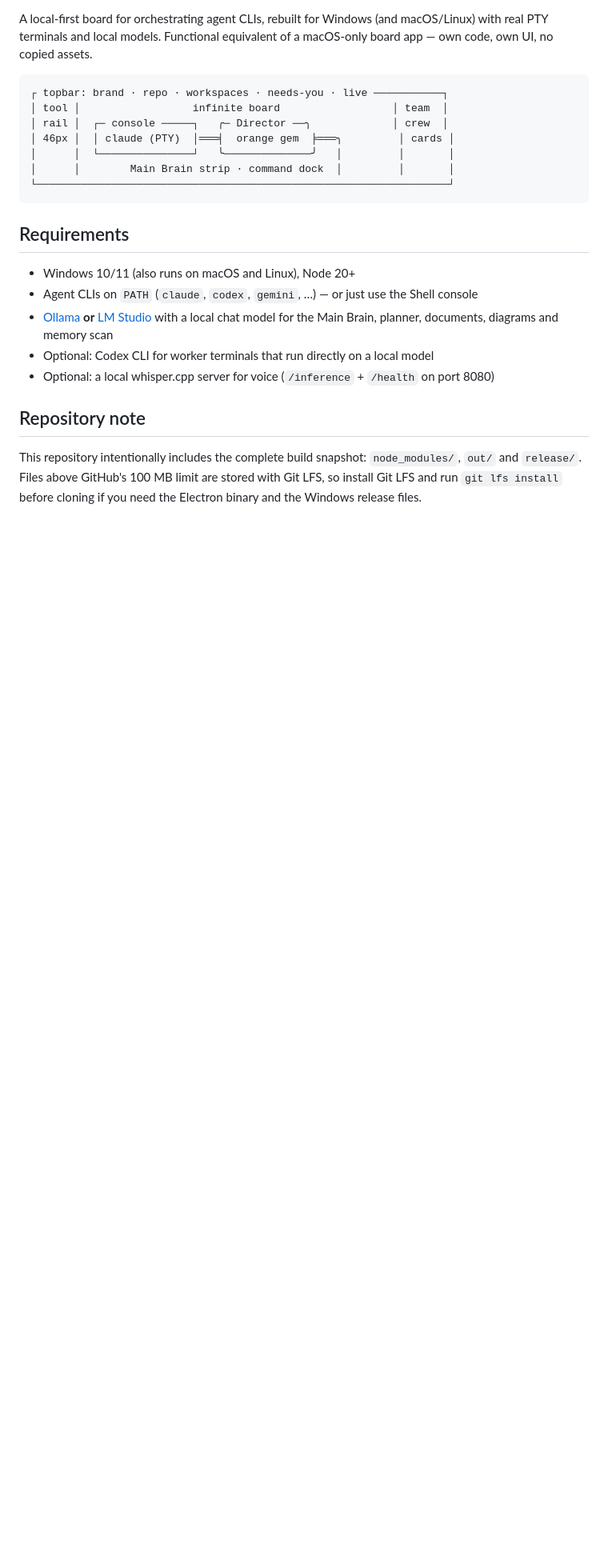
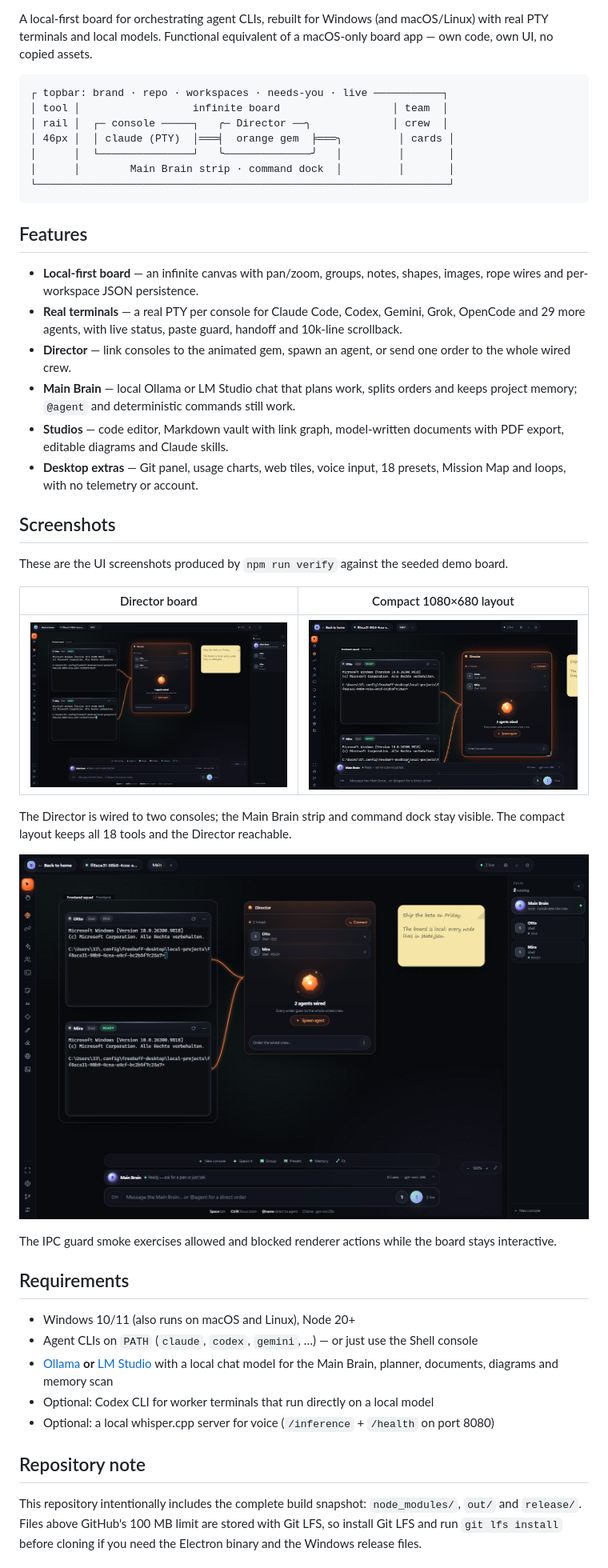
Before and after one commit to Matt4611/god-terminal, a Markdown page: README.md, the part around the change. Shown at 80% size. GitHub-like rendering; pictures changed too: docs/screenshots/director-compact.png (added), docs/screenshots/director.png (added), docs/screenshots/ipc-guard.png (added); blank space fills up the shorter version.

Commit message:
Add README feature overview and smoke screenshots
Give new users a quick capability summary and show the Director, compact layout and IPC guard smokes.

````diff
--- a/README.md
+++ b/README.md
@@ -13,6 +13,29 @@ own UI, no copied assets.
 │      │        Main Brain strip · command dock  │         │       │
 └──────────────────────────────────────────────────────────────────┘
 ```
+
+## Features
+
+- **Local-first board** — an infinite canvas with pan/zoom, groups, notes, shapes, images, rope wires and per-workspace JSON persistence.
+- **Real terminals** — a real PTY per console for Claude Code, Codex, Gemini, Grok, OpenCode and 29 more agents, with live status, paste guard, handoff and 10k-line scrollback.
+- **Director** — link consoles to the animated gem, spawn an agent, or send one order to the whole wired crew.
+- **Main Brain** — local Ollama or LM Studio chat that plans work, splits orders and keeps project memory; `@agent` and deterministic commands still work.
+- **Studios** — code editor, Markdown vault with link graph, model-written documents with PDF export, editable diagrams and Claude skills.
+- **Desktop extras** — Git panel, usage charts, web tiles, voice input, 18 presets, Mission Map and loops, with no telemetry or account.
+
+## Screenshots
+
+These are the UI screenshots produced by `npm run verify` against the seeded demo board.
+
+| Director board | Compact 1080×680 layout |
+|:---:|:---:|
+| [![Director board with linked consoles and orange rope wires](docs/screenshots/director.png)](docs/screenshots/director.png) | [![Compact God Terminal layout](docs/screenshots/director-compact.png)](docs/screenshots/director-compact.png) |
+
+The Director is wired to two consoles; the Main Brain strip and command dock stay visible. The compact layout keeps all 18 tools and the Director reachable.
+
+[![IPC guard smoke](docs/screenshots/ipc-guard.png)](docs/screenshots/ipc-guard.png)
+
+The IPC guard smoke exercises allowed and blocked renderer actions while the board stays interactive.
 
 ## Requirements
 
````
